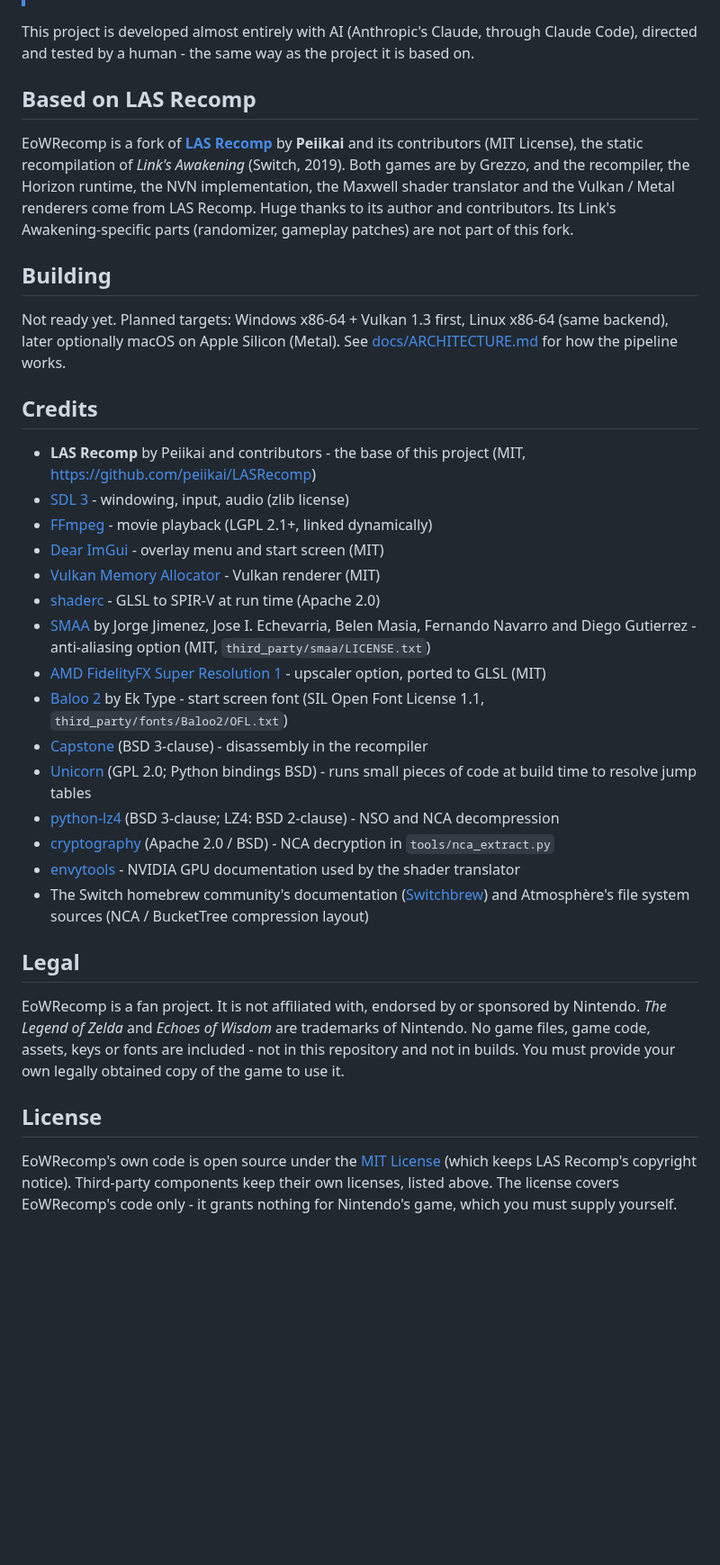
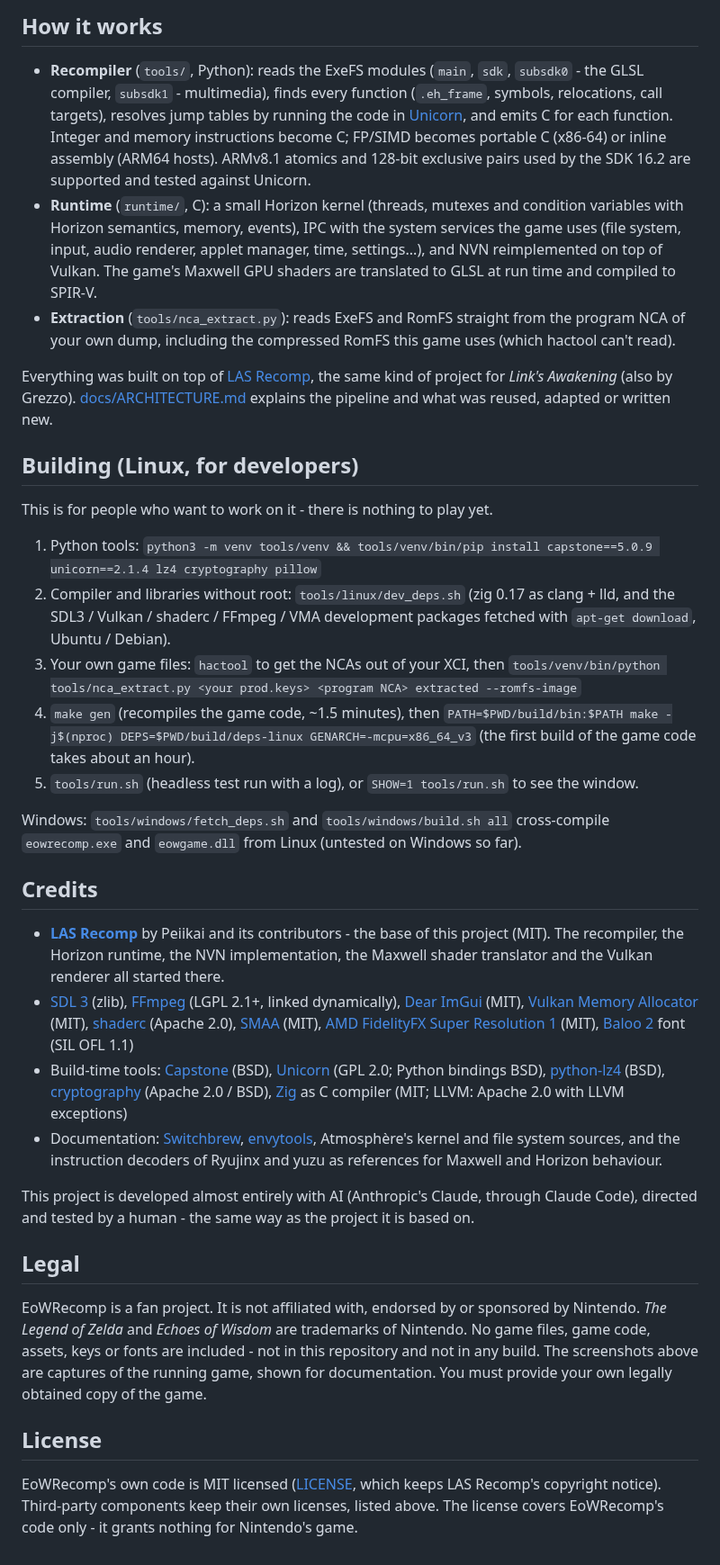
Before and after one commit to Nycolazs/EoWRecomp, a Markdown page: README.md, the part around one of its changes. Shown at 90% size. Drawn GitHub-style; blank space fills up the shorter version.

```diff
--- a/README.md
+++ b/README.md
@@ -15,51 +44,69 @@ and a runtime replaces the Switch operating system (Horizon) and its graphics AP
+## How it works
+
+- **Recompiler** (`tools/`, Python): reads the ExeFS modules (`main`, `sdk`, `subsdk0` - the GLSL compiler,
+  `subsdk1` - multimedia), finds every function (`.eh_frame`, symbols, relocations, call targets), resolves jump tables
+  by running the code in [Unicorn](https://www.unicorn-engine.org), and emits C for each function. Integer and memory
+  instructions become C; FP/SIMD becomes portable C (x86-64) or inline assembly (ARM64 hosts). ARMv8.1 atomics and
+  128-bit exclusive pairs used by the SDK 16.2 are supported and tested against Unicorn.
+- **Runtime** (`runtime/`, C): a small Horizon kernel (threads, mutexes and condition variables with Horizon
+  semantics, memory, events), IPC with the system services the game uses (file system, input, audio renderer,
+  applet manager, time, settings...), and NVN reimplemented on top of Vulkan. The game's Maxwell GPU shaders are
+  translated to GLSL at run time and compiled to SPIR-V.
+- **Extraction** (`tools/nca_extract.py`): reads ExeFS and RomFS straight from the program NCA of your own dump,
+  including the compressed RomFS this game uses (which hactool can't read).
+
+Everything was built on top of [LAS Recomp](https://github.com/peiikai/LASRecomp), the same kind of project for
+*Link's Awakening* (also by Grezzo). [docs/ARCHITECTURE.md](docs/ARCHITECTURE.md) explains the pipeline and what was
+reused, adapted or written new.
+
+## Building (Linux, for developers)
+
+This is for people who want to work on it - there is nothing to play yet.
+
+1. Python tools: `python3 -m venv tools/venv && tools/venv/bin/pip install capstone==5.0.9 unicorn==2.1.4 lz4 cryptography pillow`
+2. Compiler and libraries without root: `tools/linux/dev_deps.sh` (zig 0.17 as clang + lld, and the SDL3 / Vulkan /
+   shaderc / FFmpeg / VMA development packages fetched with `apt-get download`, Ubuntu / Debian).
+3. Your own game files: `hactool` to get the NCAs out of your XCI, then
+   `tools/venv/bin/python tools/nca_extract.py <your prod.keys> <program NCA> extracted --romfs-image`
+4. `make gen` (recompiles the game code, ~1.5 minutes), then
+   `PATH=$PWD/build/bin:$PATH make -j$(nproc) DEPS=$PWD/build/deps-linux GENARCH=-mcpu=x86_64_v3`
+   (the first build of the game code takes about an hour).
+5. `tools/run.sh` (headless test run with a log), or `SHOW=1 tools/run.sh` to see the window.
+
+Windows: `tools/windows/fetch_deps.sh` and `tools/windows/build.sh all` cross-compile `eowrecomp.exe` and
+`eowgame.dll` from Linux (untested on Windows so far).
+
+## Credits
+
+- **[LAS Recomp](https://github.com/peiikai/LASRecomp)** by Peiikai and its contributors - the base of this project
+  (MIT). The recompiler, the Horizon runtime, the NVN implementation, the Maxwell shader translator and the Vulkan
+  renderer all started there.
+- [SDL 3](https://libsdl.org) (zlib), [FFmpeg](https://ffmpeg.org) (LGPL 2.1+, linked dynamically),
+  [Dear ImGui](https://github.com/ocornut/imgui) (MIT),
+  [Vulkan Memory Allocator](https://github.com/GPUOpen-LibrariesAndSDKs/VulkanMemoryAllocator) (MIT),
+  [shaderc](https://github.com/google/shaderc) (Apache 2.0), [SMAA](https://github.com/iryoku/smaa) (MIT),
+  [AMD FidelityFX Super Resolution 1](https://github.com/GPUOpen-Effects/FidelityFX-FSR) (MIT),
+  [Baloo 2](https://github.com/EkType/Baloo2) font (SIL OFL 1.1)
+- Build-time tools: [Capstone](https://www.capstone-engine.org) (BSD), [Unicorn](https://www.unicorn-engine.org)
+  (GPL 2.0; Python bindings BSD), [python-lz4](https://github.com/python-lz4/python-lz4) (BSD),
+  [cryptography](https://cryptography.io) (Apache 2.0 / BSD), [Zig](https://ziglang.org) as C compiler (MIT; LLVM:
+  Apache 2.0 with LLVM exceptions)
+- Documentation: [Switchbrew](https://switchbrew.org), [envytools](https://github.com/envytools/envytools),
+  Atmosphère's kernel and file system sources, and the instruction decoders of Ryujinx and yuzu as references for
+  Maxwell and Horizon behaviour.
 
 This project is developed almost entirely with AI (Anthropic's Claude, through Claude Code), directed and tested by a
 human - the same way as the project it is based on.
-
-## Based on LAS Recomp
-
-EoWRecomp is a fork of **[LAS Recomp](https://github.com/peiikai/LASRecomp)** by **Peiikai** and its contributors
-(MIT License), the static recompilation of *Link's Awakening* (Switch, 2019). Both games are by Grezzo, and the
-recompiler, the Horizon runtime, the NVN implementation, the Maxwell shader translator and the Vulkan / Metal renderers
-come from LAS Recomp. Huge thanks to its author and contributors. Its Link's Awakening-specific parts (randomizer,
-gameplay patches) are not part of this fork.
-
-## Building
-
-Not ready yet. Planned targets: Windows x86-64 + Vulkan 1.3 first, Linux x86-64 (same backend), later optionally macOS
-on Apple Silicon (Metal). See [docs/ARCHITECTURE.md](docs/ARCHITECTURE.md) for how the pipeline works.
-
-## Credits
-
-- **LAS Recomp** by Peiikai and contributors - the base of this project (MIT, https://github.com/peiikai/LASRecomp)
-- [SDL 3](https://libsdl.org) - windowing, input, audio (zlib license)
-- [FFmpeg](https://ffmpeg.org) - movie playback (LGPL 2.1+, linked dynamically)
-- [Dear ImGui](https://github.com/ocornut/imgui) - overlay menu and start screen (MIT)
-- [Vulkan Memory Allocator](https://github.com/GPUOpen-LibrariesAndSDKs/VulkanMemoryAllocator) - Vulkan renderer (MIT)
-- [shaderc](https://github.com/google/shaderc) - GLSL to SPIR-V at run time (Apache 2.0)
-- [SMAA](https://github.com/iryoku/smaa) by Jorge Jimenez, Jose I. Echevarria, Belen Masia, Fernando Navarro and Diego
-  Gutierrez - anti-aliasing option (MIT, `third_party/smaa/LICENSE.txt`)
-- [AMD FidelityFX Super Resolution 1](https://github.com/GPUOpen-Effects/FidelityFX-FSR) - upscaler option, ported to
-  GLSL (MIT)
-- [Baloo 2](https://github.com/EkType/Baloo2) by Ek Type - start screen font (SIL Open Font License 1.1,
-  `third_party/fonts/Baloo2/OFL.txt`)
-- [Capstone](https://www.capstone-engine.org) (BSD 3-clause) - disassembly in the recompiler
-- [Unicorn](https://www.unicorn-engine.org) (GPL 2.0; Python bindings BSD) - runs small pieces of code at build time
-  to resolve jump tables
-- [python-lz4](https://github.com/python-lz4/python-lz4) (BSD 3-clause; LZ4: BSD 2-clause) - NSO and NCA decompression
-- [cryptography](https://cryptography.io) (Apache 2.0 / BSD) - NCA decryption in `tools/nca_extract.py`
-- [envytools](https://github.com/envytools/envytools) - NVIDIA GPU documentation used by the shader translator
-- The Switch homebrew community's documentation ([Switchbrew](https://switchbrew.org)) and Atmosphère's file system
-  sources (NCA / BucketTree compression layout)
 
 ## Legal
 
 EoWRecomp is a fan project. It is not affiliated with, endorsed by or sponsored by Nintendo. *The Legend of Zelda* and
 *Echoes of Wisdom* are trademarks of Nintendo. No game files, game code, assets, keys or fonts are included - not in
-this repository and not in builds. You must provide your own legally obtained copy of the game to use it.
+this repository and not in any build. The screenshots above are captures of the running game, shown for documentation.
+You must provide your own legally obtained copy of the game.
 
 ## License
 
-EoWRecomp's own code is open source under the [MIT License](LICENSE) (which keeps LAS Recomp's copyright notice).
-Third-party components keep their own licenses, listed above. The license covers EoWRecomp's code only - it grants
-nothing for Nintendo's game, which you must supply yourself.
+EoWRecomp's own code is MIT licensed ([LICENSE](LICENSE), which keeps LAS Recomp's copyright notice). Third-party
+components keep their own licenses, listed above. The license covers EoWRecomp's code only - it grants nothing for
+Nintendo's game.
```
Also changed, not shown: other parts of README.md (+37 -8 lines), CLAUDE.md (+4 -1 lines), docs/STATUS.md (+36 -24 lines), docs/screenshots/01_prologue.jpg (added), docs/screenshots/02_prologue_fight.jpg (added), docs/screenshots/03_corridor_hud.jpg (added), docs/screenshots/04_room_prompts.jpg (added), 1 other file.
